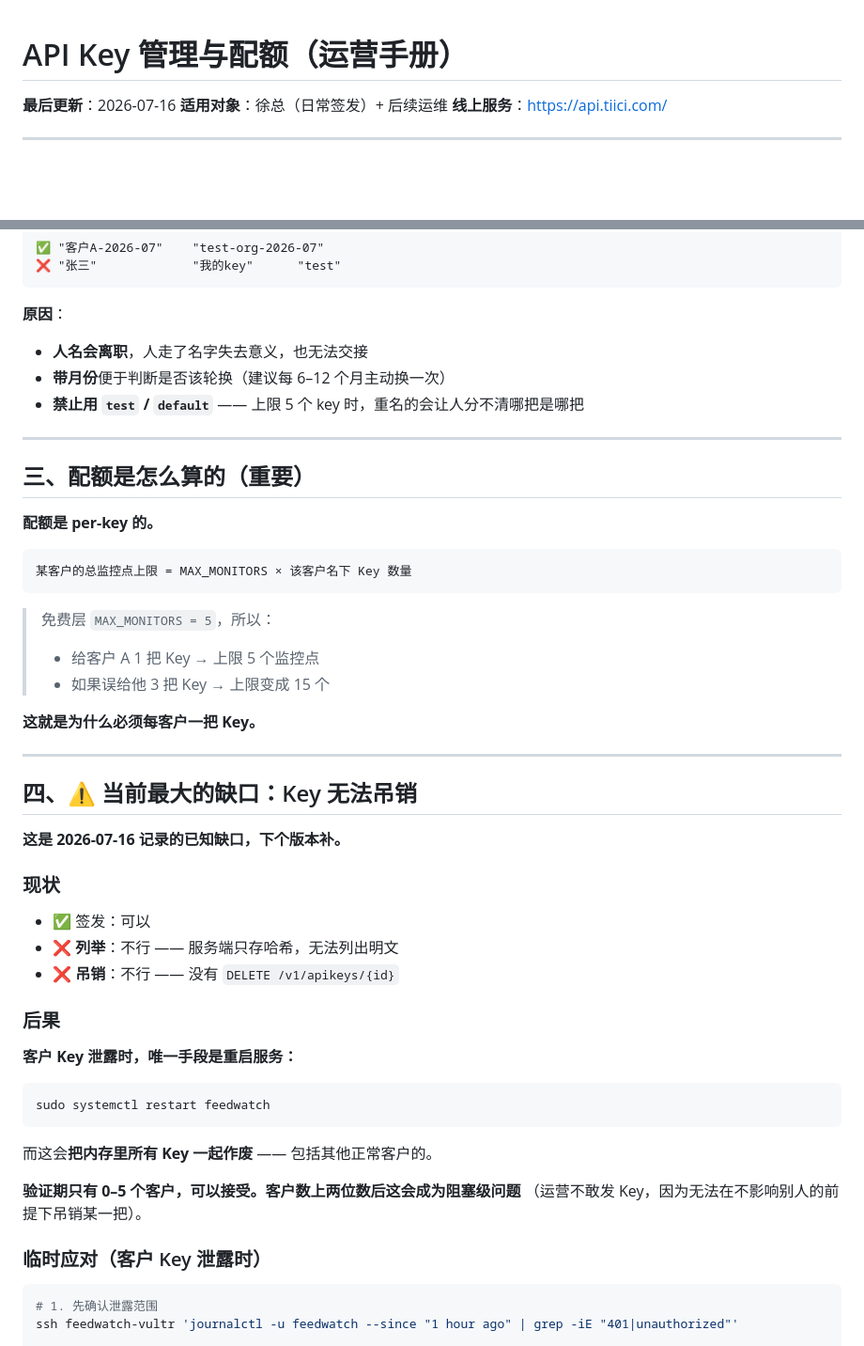
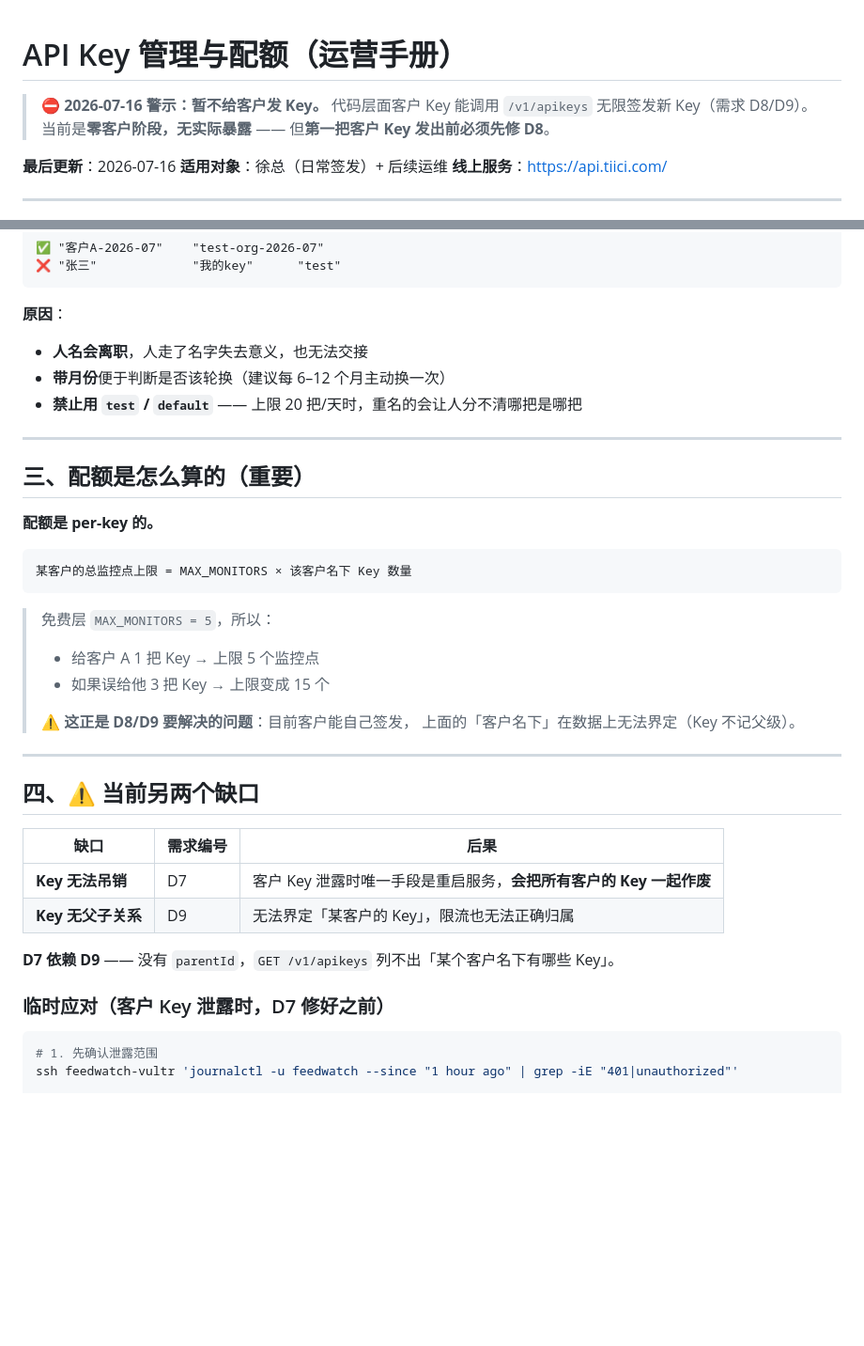
Before and after one commit to bruceonline2026/FeedWatch, a Markdown page: docs/运营手册/API Key管理与配额.md, 2 parts joined by grey strips. Shown at 94% size. GitHub-like rendering; blank space fills up the shorter version.

````diff
--- a/docs/运营手册/API Key管理与配额.md
+++ b/docs/运营手册/API Key管理与配额.md
@@ -1,4 +1,8 @@
 # API Key 管理与配额（运营手册）
+
+> ⛔ **2026-07-16 警示：暂不给客户发 Key。**
+> 代码层面客户 Key 能调用 `/v1/apikeys` 无限签发新 Key（需求 D8/D9）。
+> 当前是**零客户阶段，无实际暴露** —— 但**第一把客户 Key 发出前必须先修 D8**。
 
 **最后更新**：2026-07-16
 **适用对象**：徐总（日常签发）+ 后续运维
@@ -70,7 +110,7 @@ curl -X POST https://api.tiici.com/v1/apikeys \
 **原因**：
 - **人名会离职**，人走了名字失去意义，也无法交接
 - **带月份**便于判断是否该轮换（建议每 6–12 个月主动换一次）
-- **禁止用 `test` / `default`** —— 上限 5 个 key 时，重名的会让人分不清哪把是哪把
+- **禁止用 `test` / `default`** —— 上限 20 把/天时，重名的会让人分不清哪把是哪把
 
 ---
 
@@ -85,35 +125,22 @@ curl -X POST https://api.tiici.com/v1/apikeys \
 > 免费层 `MAX_MONITORS = 5`，所以：
 > - 给客户 A 1 把 Key → 上限 5 个监控点
 > - 如果误给他 3 把 Key → 上限变成 15 个
-
-**这就是为什么必须每客户一把 Key。**
+>
+> ⚠️ **这正是 D8/D9 要解决的问题**：目前客户能自己签发，
+> 上面的「客户名下」在数据上无法界定（Key 不记父级）。
 
 ---
 
-## 四、⚠️ 当前最大的缺口：Key 无法吊销
+## 四、⚠️ 当前另两个缺口
 
-**这是 2026-07-16 记录的已知缺口，下个版本补。**
+| 缺口 | 需求编号 | 后果 |
+|---|---|---|
+| **Key 无法吊销** | D7 | 客户 Key 泄露时唯一手段是重启服务，**会把所有客户的 Key 一起作废** |
+| **Key 无父子关系** | D9 | 无法界定「某客户的 Key」，限流也无法正确归属 |
 
-### 现状
+**D7 依赖 D9** —— 没有 `parentId`，`GET /v1/apikeys` 列不出「某个客户名下有哪些 Key」。
 
-- ✅ 签发：可以
-- ❌ **列举**：不行 —— 服务端只存哈希，无法列出明文
-- ❌ **吊销**：不行 —— 没有 `DELETE /v1/apikeys/{id}`
-
-### 后果
-
-**客户 Key 泄露时，唯一手段是重启服务：**
-
-```bash
-sudo systemctl restart feedwatch
-```
-
-而这会**把内存里所有 Key 一起作废** —— 包括其他正常客户的。
-
-**验证期只有 0–5 个客户，可以接受。客户数上两位数后这会成为阻塞级问题**
-（运营不敢发 Key，因为无法在不影响别人的前提下吊销某一把）。
-
-### 临时应对（客户 Key 泄露时）
+### 临时应对（客户 Key 泄露时，D7 修好之前）
 
 ```bash
 # 1. 先确认泄露范围
````
Also changed, not shown: other parts of docs/运营手册/API Key管理与配额.md (+38 -2 lines), docs/需求/软件开发需求说明书.md (+91 -0 lines).
